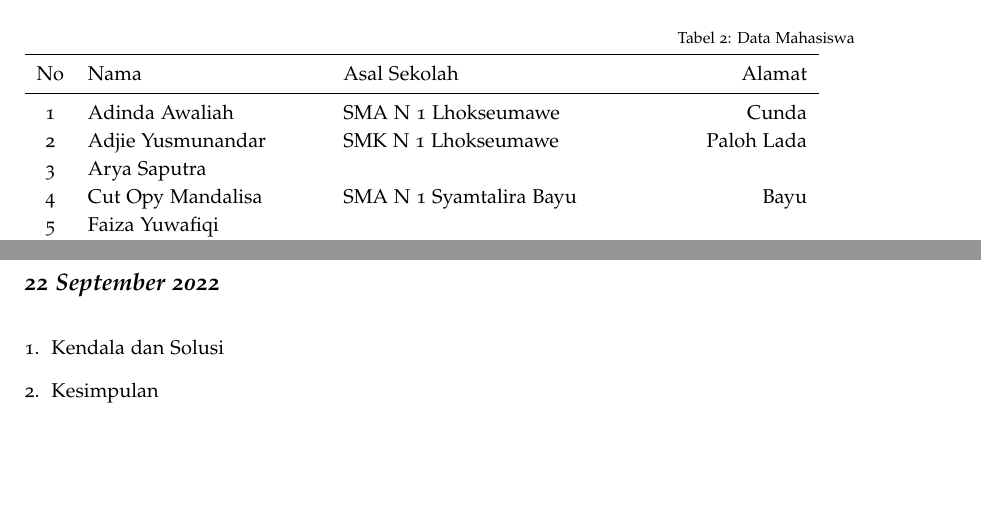
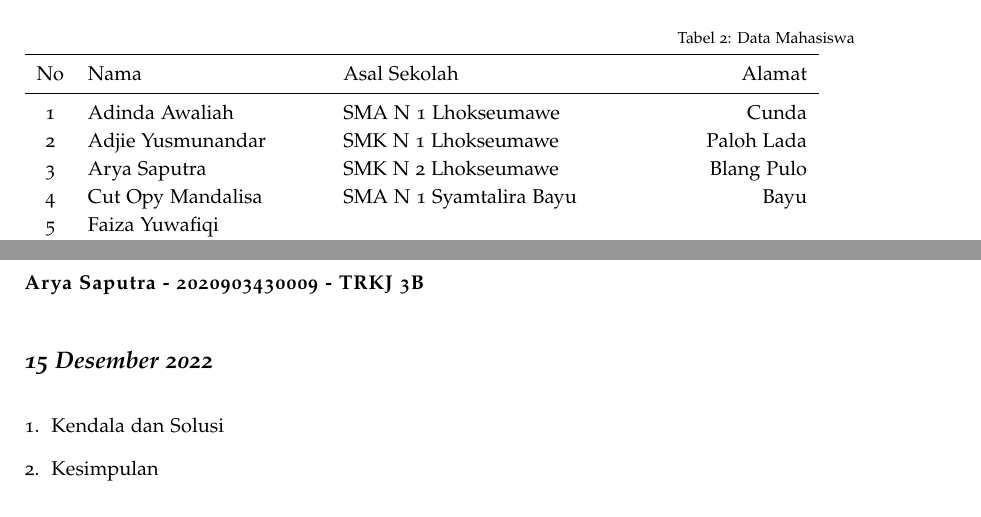
Before and after one commit to muhdavi/practice-big-data-2022, a LaTeX document (lab_notes.tex, which reads laporan/AryaSaputra.tex): two parts of pages 3 and 25 of 56, joined at a grey line, cut so that both start at the same text. Compiled offline with pdfLaTeX.

Commit message:
arya 15 desember 2022 present

```diff
--- a/lab_notes.tex
+++ b/lab_notes.tex
@@ -142,7 +142,7 @@ No & Nama 				& Asal Sekolah 				& Alamat\\
 \midrule
 1 	& Adinda Awaliah	& SMA N 1 Lhokseumawe 		& Cunda \\
 2 	& Adjie Yusmunandar	& SMK N 1 Lhokseumawe 		& Paloh Lada \\
-3 	& Arya Saputra		& & \\
+3 	& Arya Saputra		& SMK N 2 Lhokseumawe & Blang Pulo \\
 4 	& Cut Opy Mandalisa	& SMA N 1 Syamtalira Bayu	& Bayu \\
 5 	& Faiza Yuwafiqi	& & \\
 6 	& Jihan Dwi Sarah	& SMA N 1 Lhokseumawe 		& Panggoi \\
--- a/laporan/AryaSaputra.tex
+++ b/laporan/AryaSaputra.tex
@@ -1,6 +1,6 @@
-\newthought{\textbf{Adinda Awaliah - 2020903430004 - TRKJ 3B}}
+\newthought{\textbf{Arya Saputra - 2020903430009 - TRKJ 3B}}
 
-\newday{\textbf{22 September 2022}}
+\newday{\textbf{15 Desember 2022}}
 \begin{enumerate}
 \item Kendala dan Solusi
 % jelaskan kendala dan penyebab yang dialami saat mengikuti praktikum serta solusi atau langkah-langkah yang telah dilakukan
```
